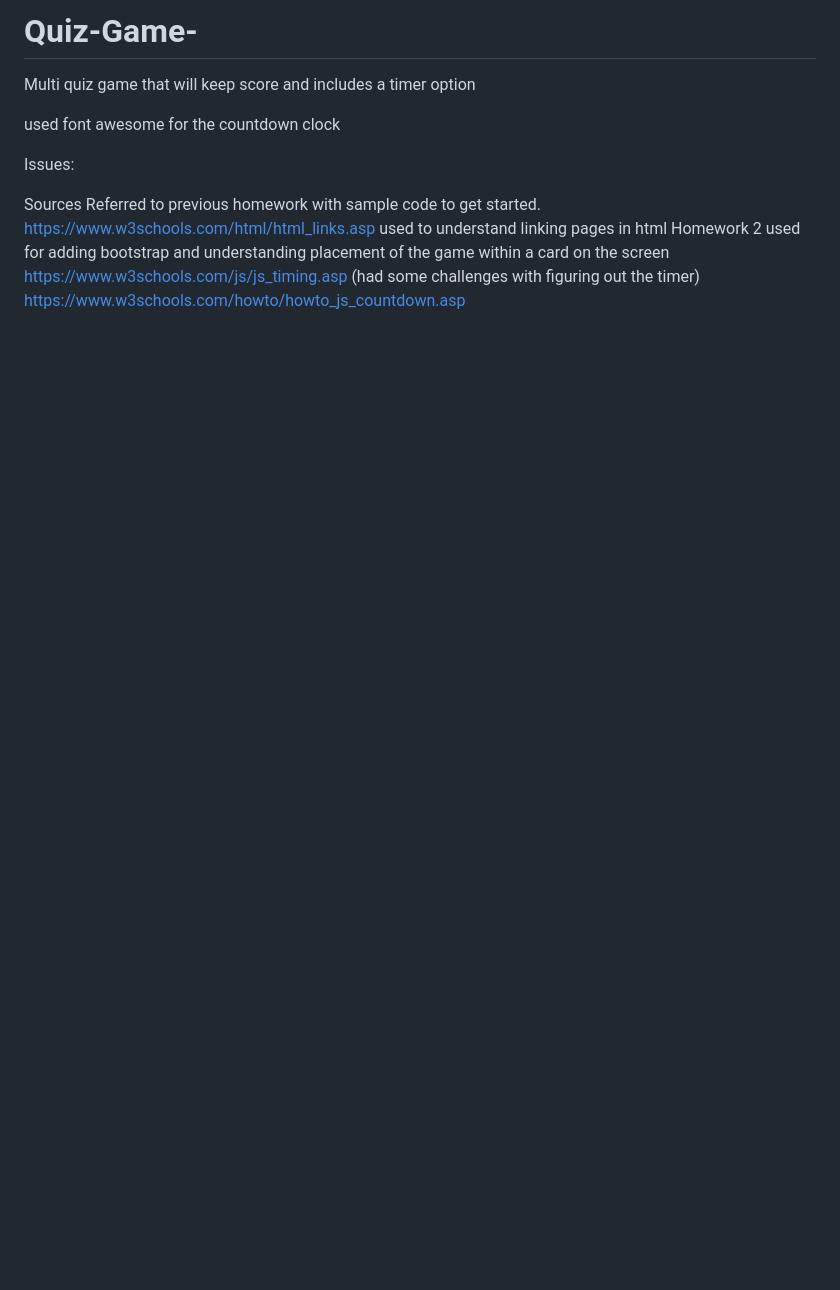
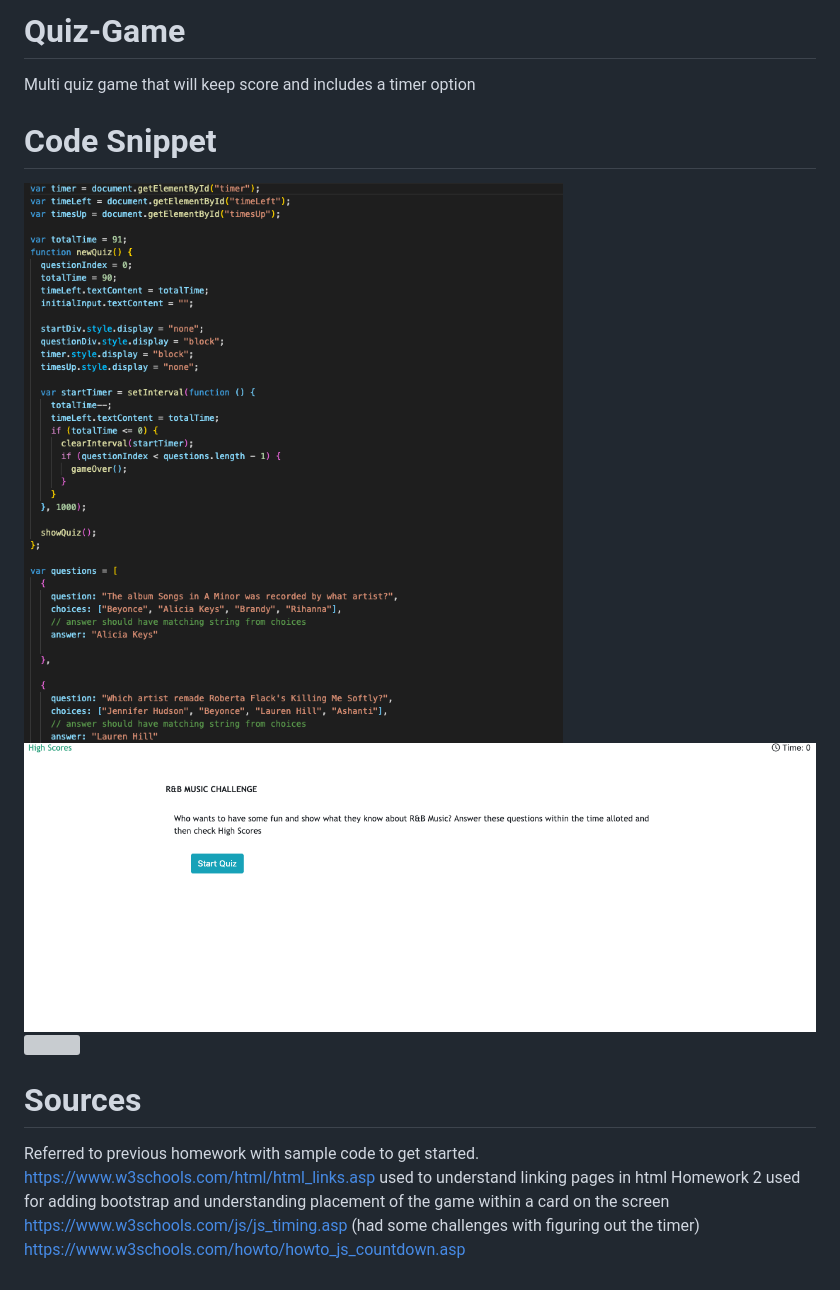
Before and after one commit to reebritt/Quiz-Game-, a Markdown page: README.md, the part around the change. GitHub-like rendering; pictures changed too: Assets/QuizGame1.png (added), Assets/quizcode.png (added); blank space fills up the shorter version; grey boxes are pictures that could not be loaded.

```diff
--- a/README.md
+++ b/README.md
@@ -1,18 +1,13 @@
-# Quiz-Game-
+# Quiz-Game
 Multi quiz game that will keep score and includes a timer option
 
 
-used font awesome for the countdown clock
+# Code Snippet
+<img src="./Assets/quizcode.png">
+<img src="./Assets/QuizGame1.png">
+<img scr="./Assets/QuizGame2.png">
 
-
-
-
-Issues:
-
-
-
-
-Sources
+# Sources
 Referred to previous homework with sample code to get started.
 https://www.w3schools.com/html/html_links.asp used to understand linking pages in html
 Homework 2 used for adding bootstrap and understanding placement of the game within a card on the screen
```
Also changed, not shown: Assets/QuizGame2.png (added), 2 other files.
